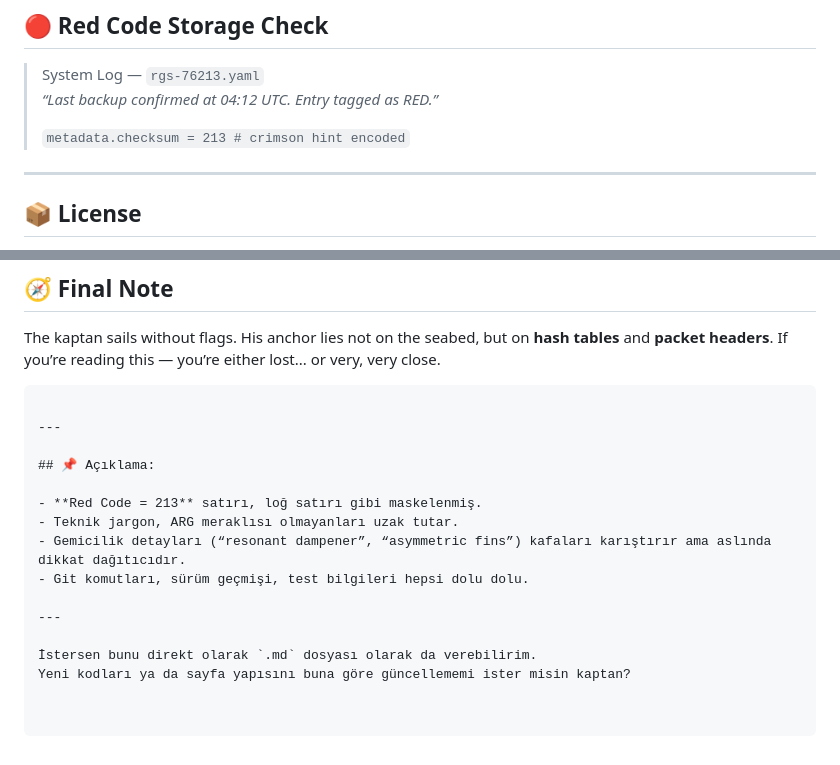
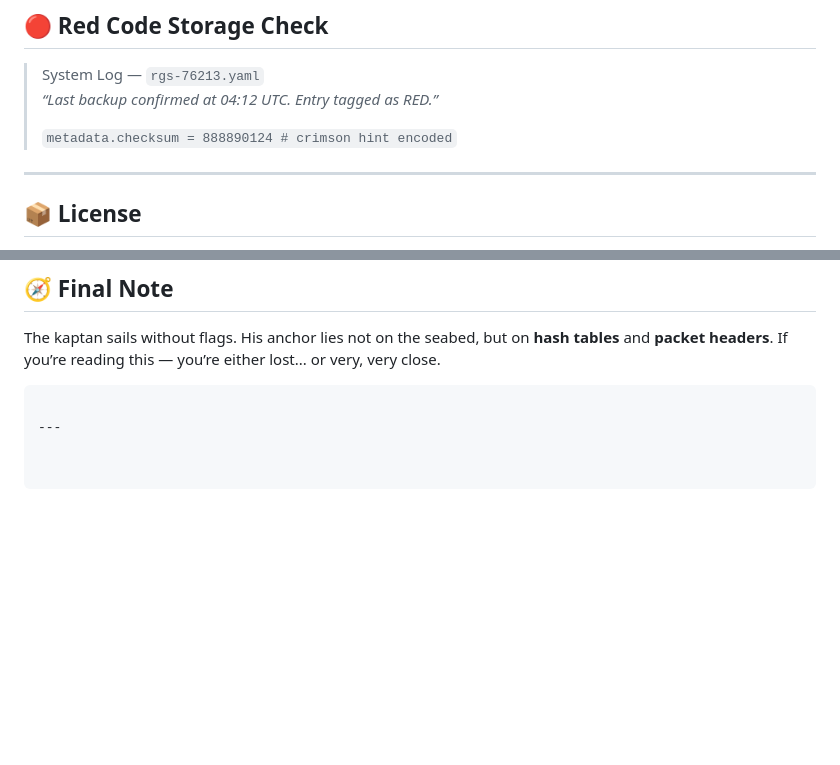
Before and after one commit to atlanticsailor23324/atlanticsailor23324.github.io, a Markdown page: README.md, 2 parts joined by grey strips. Rendered like a GitHub page; blank space fills up the shorter version.

````diff
--- a/README.md
+++ b/README.md
@@ -135,7 +135,7 @@ Security Considerations:
 > System Log — `rgs-76213.yaml`
 > _“Last backup confirmed at 04:12 UTC. Entry tagged as RED.”_
 >
-> `metadata.checksum = 213 # crimson hint encoded`
+> `metadata.checksum = 888890124 # crimson hint encoded`
 
 ---
 
@@ -151,15 +151,3 @@ The kaptan sails without flags. His anchor lies not on the seabed, but on **hash
 ```
 
 ---
-
-## 📌 Açıklama:
-
-- **Red Code = 213** satırı, loğ satırı gibi maskelenmiş.
-- Teknik jargon, ARG meraklısı olmayanları uzak tutar.
-- Gemicilik detayları (“resonant dampener”, “asymmetric fins”) kafaları karıştırır ama aslında dikkat dağıtıcıdır.
-- Git komutları, sürüm geçmişi, test bilgileri hepsi dolu dolu.
-
----
-
-İstersen bunu direkt olarak `.md` dosyası olarak da verebilirim.
-Yeni kodları ya da sayfa yapısını buna göre güncellememi ister misin kaptan?
````
